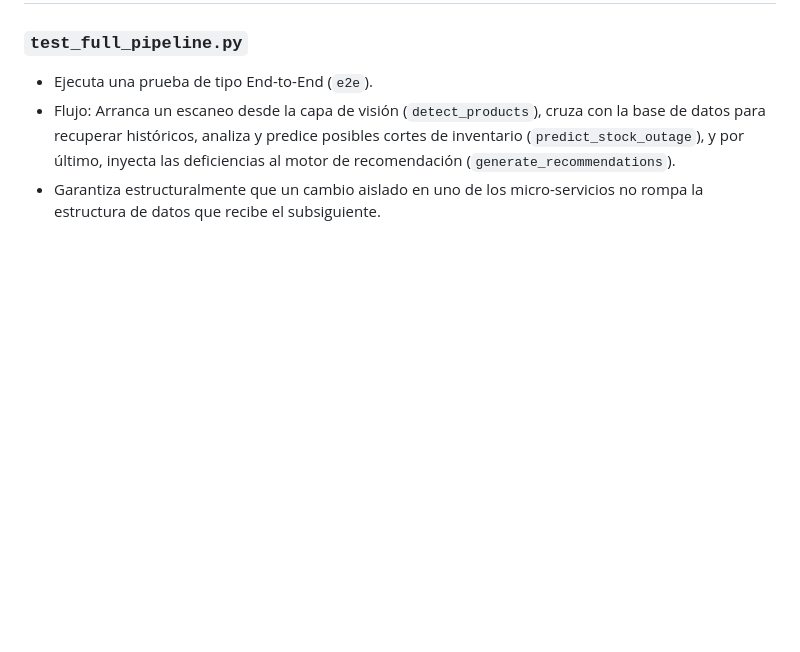
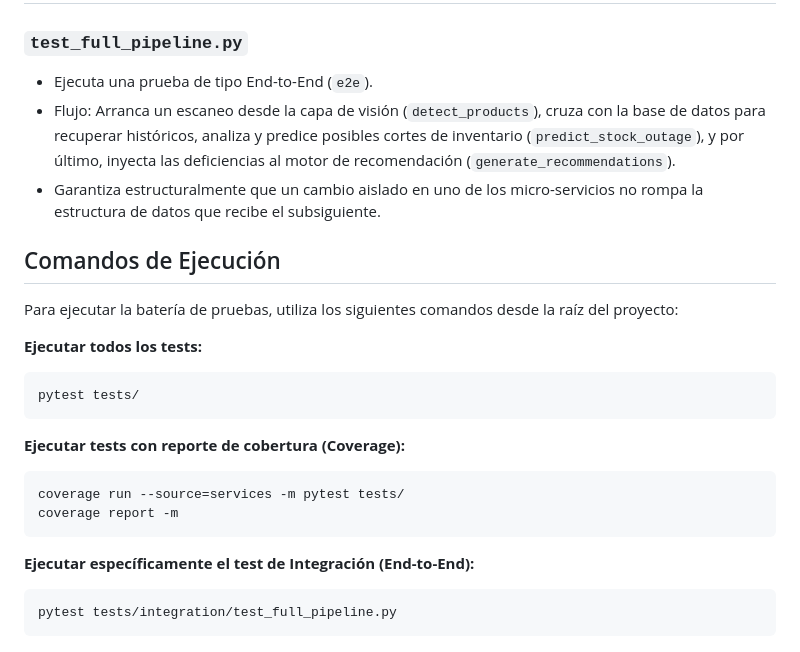
Before and after one commit to yioqse/Inventario, a Markdown page: docs/doc_tests.md, the part around the change. Rendered like a GitHub page; blank space fills up the shorter version.

Commit message:
finalizada fase4 tests

````diff
--- a/docs/doc_tests.md
+++ b/docs/doc_tests.md
@@ -57,3 +57,23 @@ Este documento describe los tests implementados en el proyecto.
 - Ejecuta una prueba de tipo End-to-End (`e2e`).
 - Flujo: Arranca un escaneo desde la capa de visión (`detect_products`), cruza con la base de datos para recuperar históricos, analiza y predice posibles cortes de inventario (`predict_stock_outage`), y por último, inyecta las deficiencias al motor de recomendación (`generate_recommendations`).
 - Garantiza estructuralmente que un cambio aislado en uno de los micro-servicios no rompa la estructura de datos que recibe el subsiguiente.
+
+## Comandos de Ejecución
+
+Para ejecutar la batería de pruebas, utiliza los siguientes comandos desde la raíz del proyecto:
+
+**Ejecutar todos los tests:**
+```bash
+pytest tests/
+```
+
+**Ejecutar tests con reporte de cobertura (Coverage):**
+```bash
+coverage run --source=services -m pytest tests/
+coverage report -m
+```
+
+**Ejecutar específicamente el test de Integración (End-to-End):**
+```bash
+pytest tests/integration/test_full_pipeline.py
+```
````
Also changed, not shown: docs/fase4.md (+1 -1 lines).
